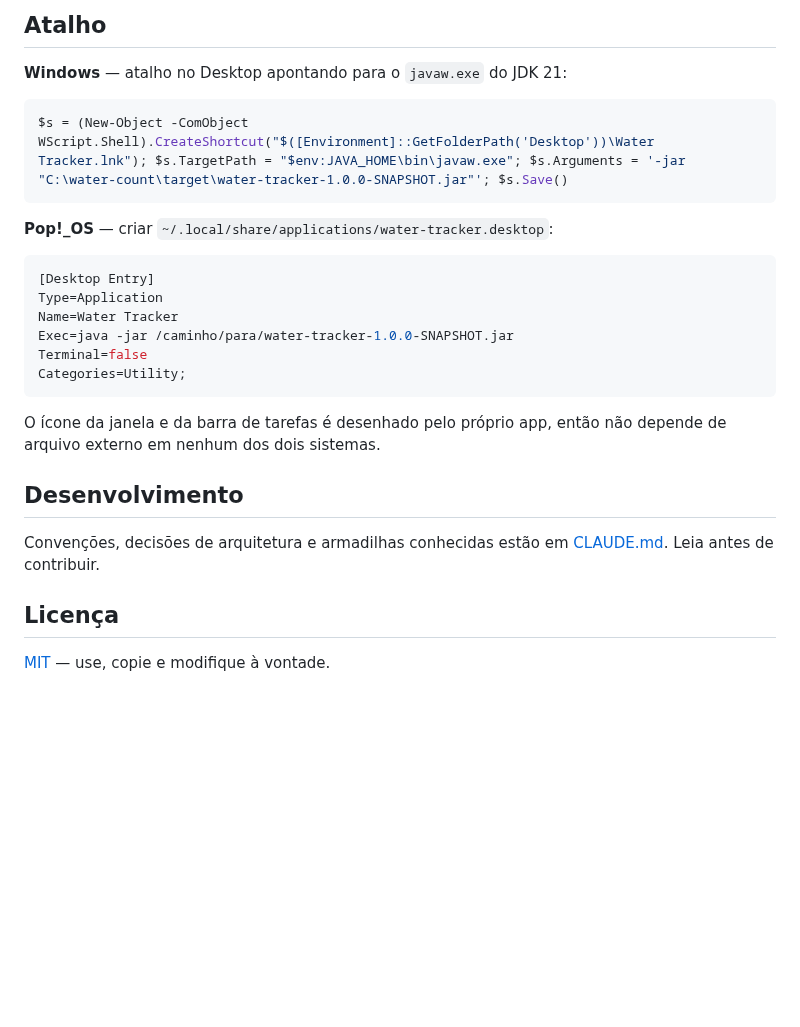
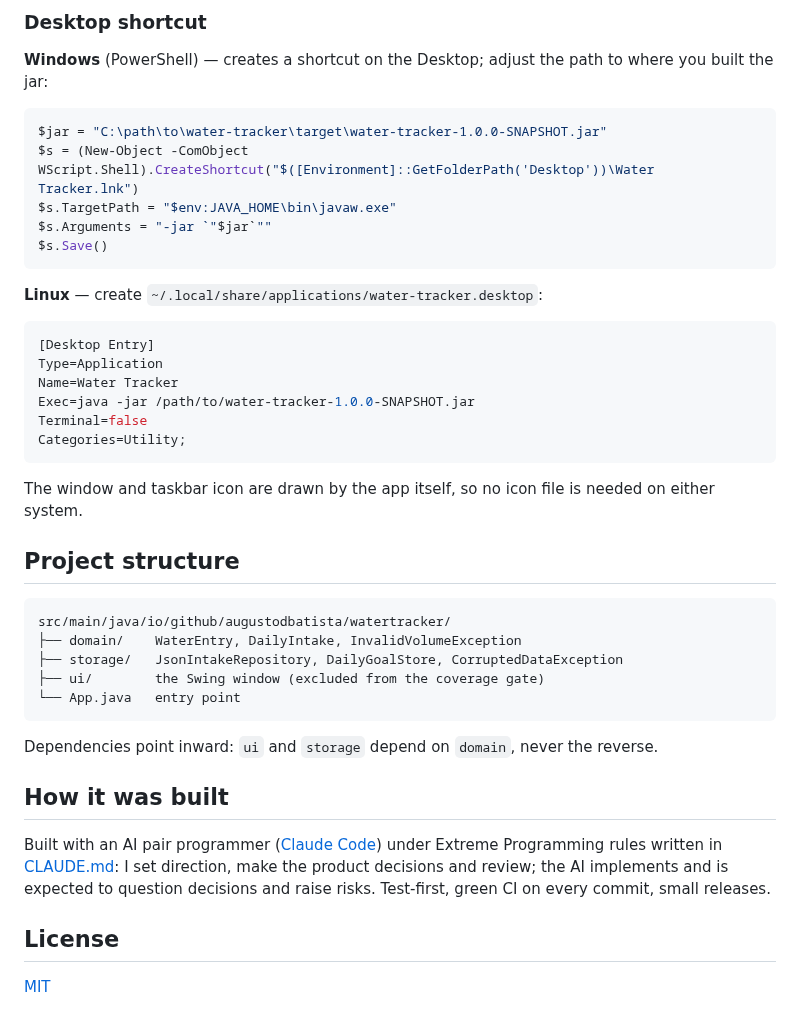
Before and after one commit to augustodbatista/water-tracker, a Markdown page: README.md, the part around one of its changes. Drawn GitHub-style; blank space fills up the shorter version.

````diff
--- a/README.md
+++ b/README.md
@@ -20,31 +76,50 @@ o commit é entregável.
 
-## Atalho
+### Desktop shortcut
 
-**Windows** — atalho no Desktop apontando para o `javaw.exe` do JDK 21:
+**Windows** (PowerShell) — creates a shortcut on the Desktop; adjust the path to
+where you built the jar:
 
-```bash
-$s = (New-Object -ComObject WScript.Shell).CreateShortcut("$([Environment]::GetFolderPath('Desktop'))\Water Tracker.lnk"); $s.TargetPath = "$env:JAVA_HOME\bin\javaw.exe"; $s.Arguments = '-jar "C:\water-count\target\water-tracker-1.0.0-SNAPSHOT.jar"'; $s.Save()
+```powershell
+$jar = "C:\path\to\water-tracker\target\water-tracker-1.0.0-SNAPSHOT.jar"
+$s = (New-Object -ComObject WScript.Shell).CreateShortcut("$([Environment]::GetFolderPath('Desktop'))\Water Tracker.lnk")
+$s.TargetPath = "$env:JAVA_HOME\bin\javaw.exe"
+$s.Arguments = "-jar `"$jar`""
+$s.Save()
 ```
 
-**Pop!_OS** — criar `~/.local/share/applications/water-tracker.desktop`:
+**Linux** — create `~/.local/share/applications/water-tracker.desktop`:
 
 ```ini
 [Desktop Entry]
 Type=Application
 Name=Water Tracker
-Exec=java -jar /caminho/para/water-tracker-1.0.0-SNAPSHOT.jar
+Exec=java -jar /path/to/water-tracker-1.0.0-SNAPSHOT.jar
 Terminal=false
 Categories=Utility;
 ```
 
-O ícone da janela e da barra de tarefas é desenhado pelo próprio app, então não depende de arquivo
-externo em nenhum dos dois sistemas.
+The window and taskbar icon are drawn by the app itself, so no icon file is needed
+on either system.
 
-## Desenvolvimento
+## Project structure
 
-Convenções, decisões de arquitetura e armadilhas conhecidas estão em [CLAUDE.md](CLAUDE.md).
-Leia antes de contribuir.
+```
+src/main/java/io/github/augustodbatista/watertracker/
+├── domain/    WaterEntry, DailyIntake, InvalidVolumeException
+├── storage/   JsonIntakeRepository, DailyGoalStore, CorruptedDataException
+├── ui/        the Swing window (excluded from the coverage gate)
+└── App.java   entry point
+```
 
-## Licença
+Dependencies point inward: `ui` and `storage` depend on `domain`, never the reverse.
 
-[MIT](LICENSE) — use, copie e modifique à vontade.
+## How it was built
+
+Built with an AI pair programmer ([Claude Code](https://claude.com/claude-code))
+under Extreme Programming rules written in [CLAUDE.md](CLAUDE.md): I set direction,
+make the product decisions and review; the AI implements and is expected to question
+decisions and raise risks. Test-first, green CI on every commit, small releases.
+
+## License
+
+[MIT](LICENSE)
````
Also changed, not shown: other parts of README.md (+66 -10 lines), CLAUDE.md (+2 -2 lines), docs/img/screenshot.png (added).
